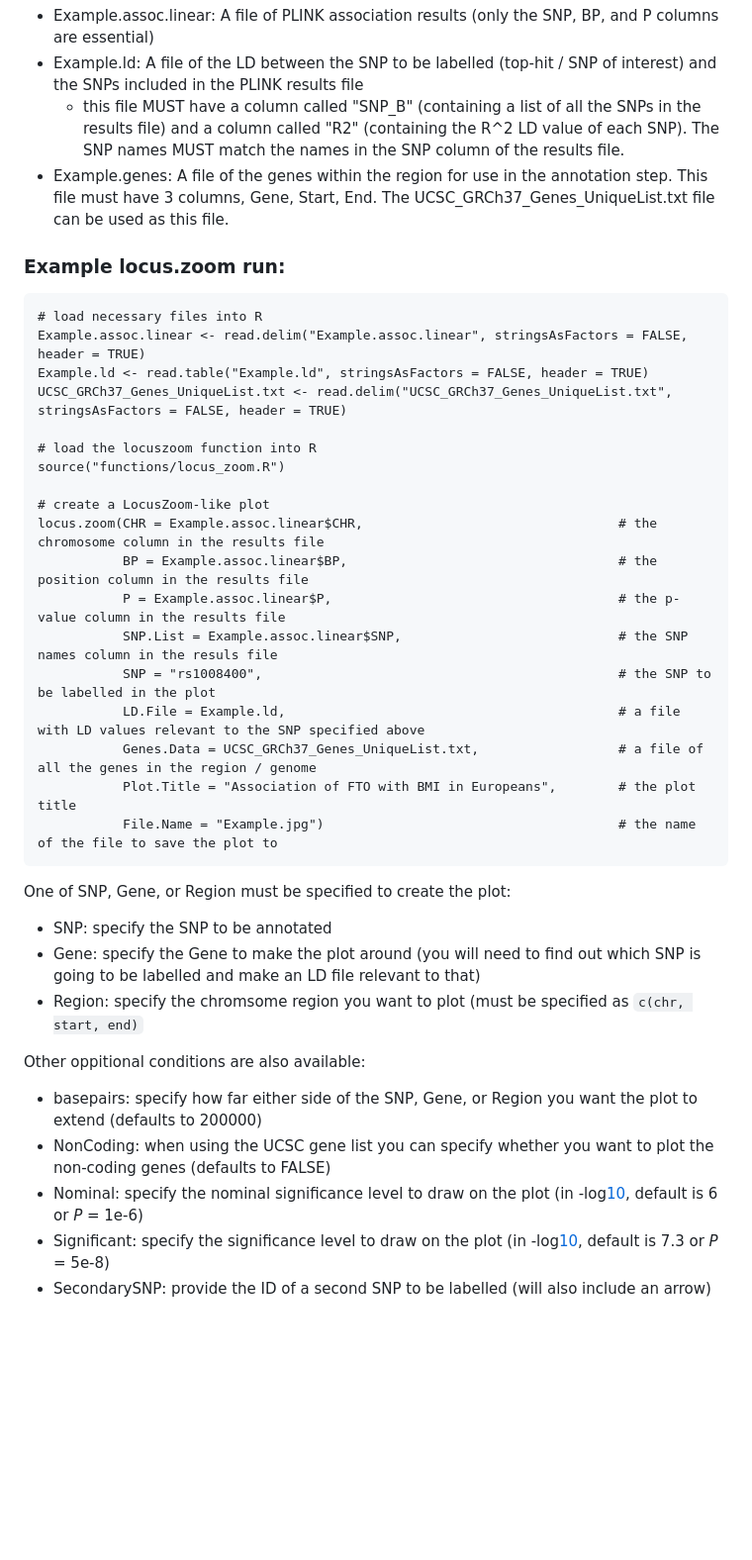
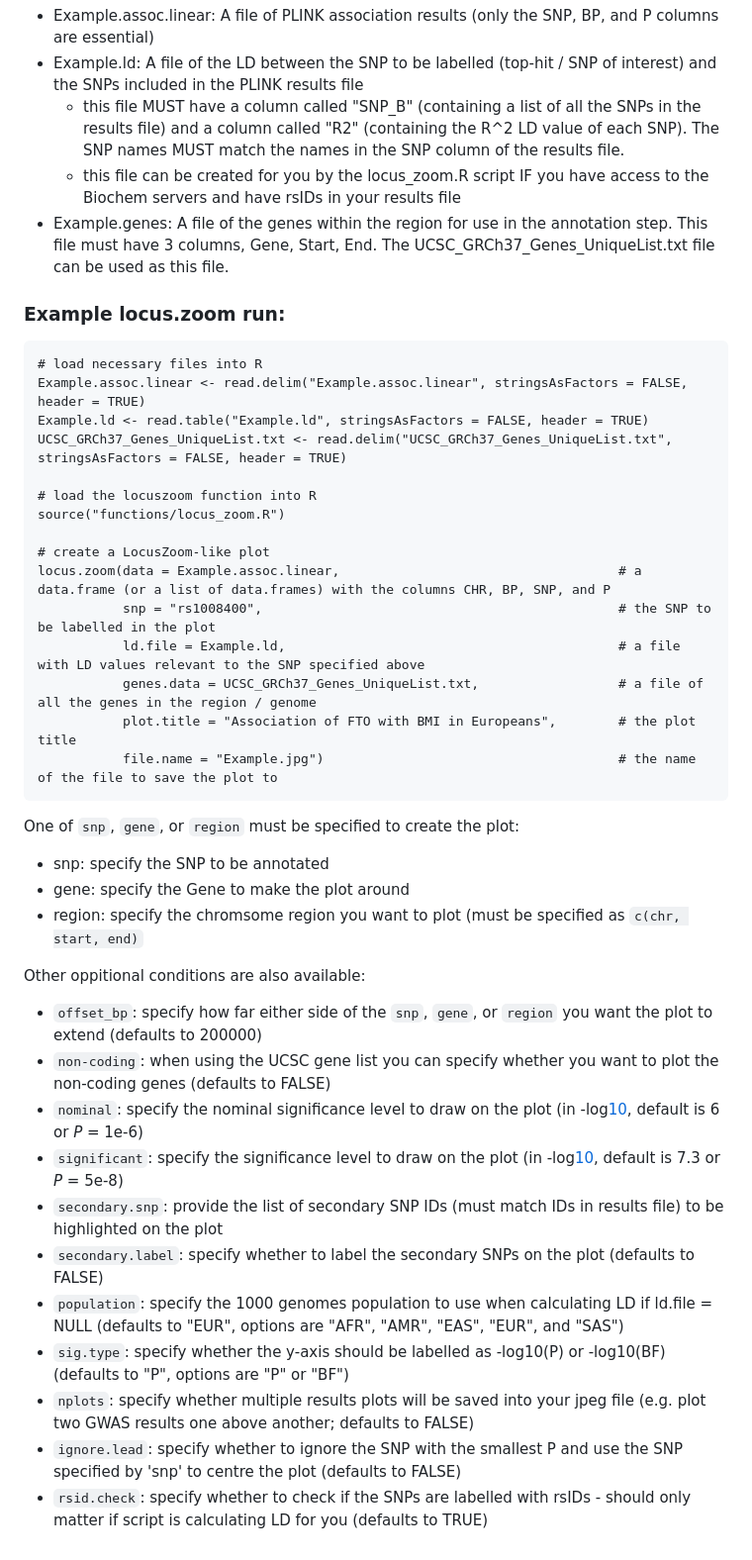
Before and after one commit to Geeketics/LocusZooms, a Markdown page: README.md, the part around the change. Shown: that part at 99% size. Rendered like a GitHub page; blank space fills up the shorter version.

Commit message:
edited locus_zoom.R to actually plot SNPs with no LD info and split genes over 3 lines. Edited README.md to match updated functionality.

````diff
--- a/README.md
+++ b/README.md
@@ -6,7 +6,8 @@ This script creates an R function to create regional Manhattan plots with points
   - Example.assoc.linear: A file of PLINK association results (only the SNP, BP, and P columns are essential)
   - Example.ld: A file of the LD between the SNP to be labelled (top-hit / SNP of interest) and the SNPs included in the PLINK results file
     - this file MUST have a column called "SNP_B" (containing a list of all the SNPs in the results file) and a column called "R2" (containing the R^2 LD value of each SNP). The SNP names MUST match the names in the SNP column of the results file.
- - Example.genes: A file of the genes within the region for use in the annotation step. This file must have 3 columns, Gene, Start, End. The UCSC_GRCh37_Genes_UniqueList.txt file can be used as this file.
+    - this file can be created for you by the locus_zoom.R script IF you have access to the Biochem servers and have rsIDs in your results file
+  - Example.genes: A file of the genes within the region for use in the annotation step. This file must have 3 columns, Gene, Start, End. The UCSC_GRCh37_Genes_UniqueList.txt file can be used as this file.
 
 ### Example locus.zoom run:
 
@@ -20,28 +21,31 @@ UCSC_GRCh37_Genes_UniqueList.txt <- read.delim("UCSC_GRCh37_Genes_UniqueList.txt
 source("functions/locus_zoom.R")
 
 # create a LocusZoom-like plot
-locus.zoom(CHR = Example.assoc.linear$CHR,                                 # the chromosome column in the results file
-           BP = Example.assoc.linear$BP,                                   # the position column in the results file
-           P = Example.assoc.linear$P,                                     # the p-value column in the results file
-           SNP.List = Example.assoc.linear$SNP,                            # the SNP names column in the resuls file
-           SNP = "rs1008400",                                              # the SNP to be labelled in the plot
-           LD.File = Example.ld,                                           # a file with LD values relevant to the SNP specified above
-           Genes.Data = UCSC_GRCh37_Genes_UniqueList.txt,                  # a file of all the genes in the region / genome
-           Plot.Title = "Association of FTO with BMI in Europeans",        # the plot title
-           File.Name = "Example.jpg")                                      # the name of the file to save the plot to
+locus.zoom(data = Example.assoc.linear,                                    # a data.frame (or a list of data.frames) with the columns CHR, BP, SNP, and P
+           snp = "rs1008400",                                              # the SNP to be labelled in the plot
+           ld.file = Example.ld,                                           # a file with LD values relevant to the SNP specified above
+           genes.data = UCSC_GRCh37_Genes_UniqueList.txt,                  # a file of all the genes in the region / genome
+           plot.title = "Association of FTO with BMI in Europeans",        # the plot title
+           file.name = "Example.jpg")                                      # the name of the file to save the plot to
 ```
 
-One of SNP, Gene, or Region must be specified to create the plot:
+One of `snp`, `gene`, or `region` must be specified to create the plot:
 
- - SNP: specify the SNP to be annotated
- - Gene: specify the Gene to make the plot around (you will need to find out which SNP is going to be labelled and make an LD file relevant to that)
- - Region: specify the chromsome region you want to plot (must be specified as `c(chr, start, end)`
+ - snp: specify the SNP to be annotated
+ - gene: specify the Gene to make the plot around
+ - region: specify the chromsome region you want to plot (must be specified as `c(chr, start, end)`
 
 
 Other oppitional conditions are also available:
 
- - basepairs: specify how far either side of the SNP, Gene, or Region you want the plot to extend (defaults to 200000)
- - NonCoding: when using the UCSC gene list you can specify whether you want to plot the non-coding genes (defaults to FALSE)
- - Nominal: specify the nominal significance level to draw on the plot (in -log[10](_P_), default is 6 or _P_ = 1e-6)
- - Significant: specify the significance level to draw on the plot (in -log[10](_P_), default is 7.3 or _P_ = 5e-8)
- - SecondarySNP: provide the ID of a second SNP to be labelled (will also include an arrow)
+ - `offset_bp`: specify how far either side of the `snp`, `gene`, or `region` you want the plot to extend (defaults to 200000)
+ - `non-coding`: when using the UCSC gene list you can specify whether you want to plot the non-coding genes (defaults to FALSE)
+ - `nominal`: specify the nominal significance level to draw on the plot (in -log[10](_P_), default is 6 or _P_ = 1e-6)
+ - `significant`: specify the significance level to draw on the plot (in -log[10](_P_), default is 7.3 or _P_ = 5e-8)
+ - `secondary.snp`: provide the list of secondary SNP IDs (must match IDs in results file) to be highlighted on the plot
+ - `secondary.label`: specify whether to label the secondary SNPs on the plot (defaults to FALSE)
+ - `population`: specify the 1000 genomes population to use when calculating LD if ld.file = NULL (defaults to "EUR", options are "AFR", "AMR", "EAS", "EUR", and "SAS")
+ - `sig.type`: specify whether the y-axis should be labelled as -log10(P) or -log10(BF) (defaults to "P", options are "P" or "BF")
+ - `nplots`: specify whether multiple results plots will be saved into your jpeg file (e.g. plot two GWAS results one above another; defaults to FALSE)
+ - `ignore.lead`: specify whether to ignore the SNP with the smallest P and use the SNP specified by 'snp' to centre the plot (defaults to FALSE)
+ - `rsid.check`: specify whether to check if the SNPs are labelled with rsIDs - should only matter if script is calculating LD for you (defaults to TRUE)
````
Also changed, not shown: Example.jpg, 1 other file.
